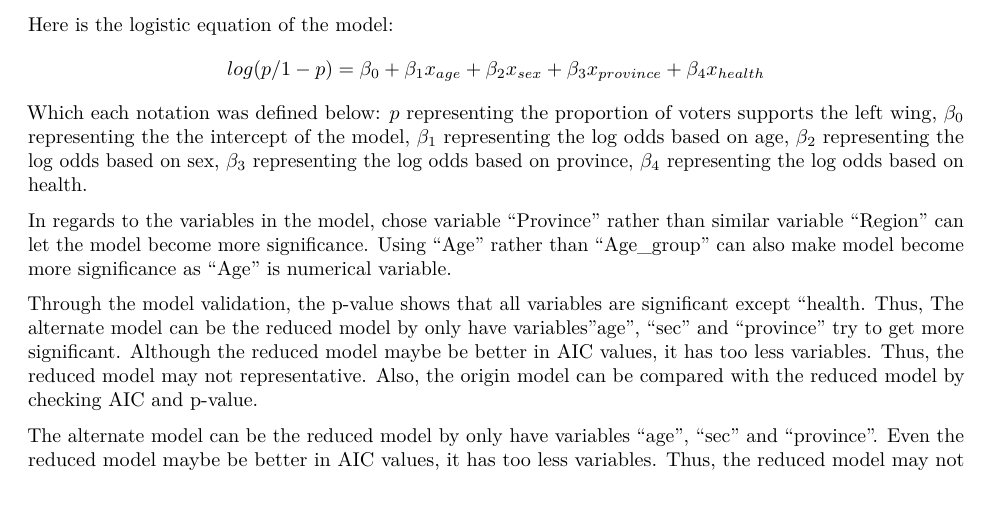
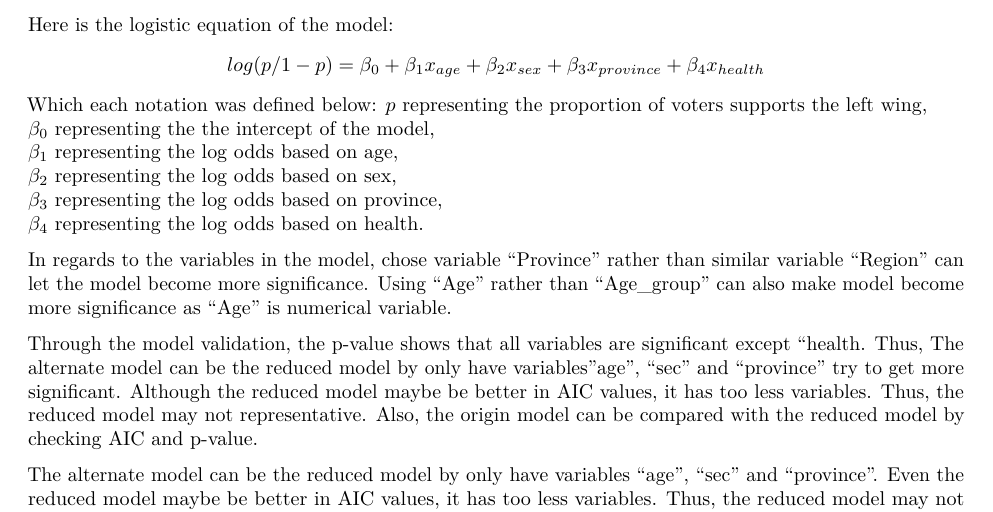
Before and after one commit to kennethhh123/STA-304-final-proj, an R Markdown document (final proj.Rmd): part of page 3 of 5, cut so that both start at the same text. Rendered offline with R 4.5, knitr and Pandoc, then LaTeX, with nearby package versions; some code elsewhere in the file could not run offline.

Commit message:
Add files via upload

```diff
--- a/final proj.Rmd
+++ b/final proj.Rmd
@@ -76,11 +76,11 @@ By definition, Multilevel regression with post stratification is a statistical t
 Here is the logistic equation of the model:
 $$ log(p/1-p) = \beta_0 +\beta_1  x_{age} + \beta_2 x_{sex} + \beta_3 x_{province}+ \beta_4 x_{health}$$
 Which each notation was defined below:
-$p$ representing the proportion of voters supports the left wing,
-$\beta_0$ representing the the intercept of the model,
-$\beta_1$ representing the log odds based on age,
-$\beta_2$ representing the log odds based on sex,
-$\beta_3$ representing the log odds based on province,
+$p$ representing the proportion of voters supports the left wing,\
+$\beta_0$ representing the the intercept of the model,\
+$\beta_1$ representing the log odds based on age,\
+$\beta_2$ representing the log odds based on sex,\
+$\beta_3$ representing the log odds based on province,\
 $\beta_4$ representing the log odds based on health.
 
 In regards to the variables in the model, chose variable "Province" rather than similar variable "Region" can let the model become more significance. Using "Age" rather than "Age_group" can also make model become more significance as "Age" is numerical variable.
```
